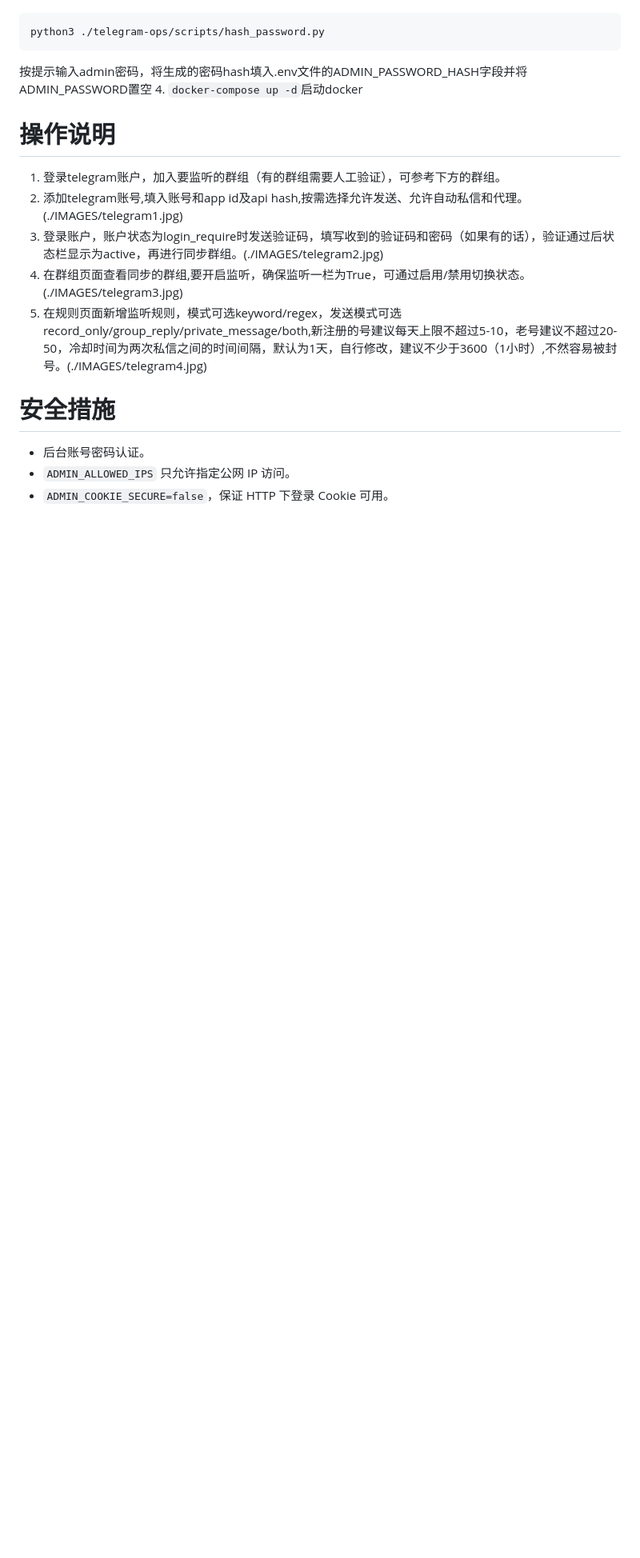
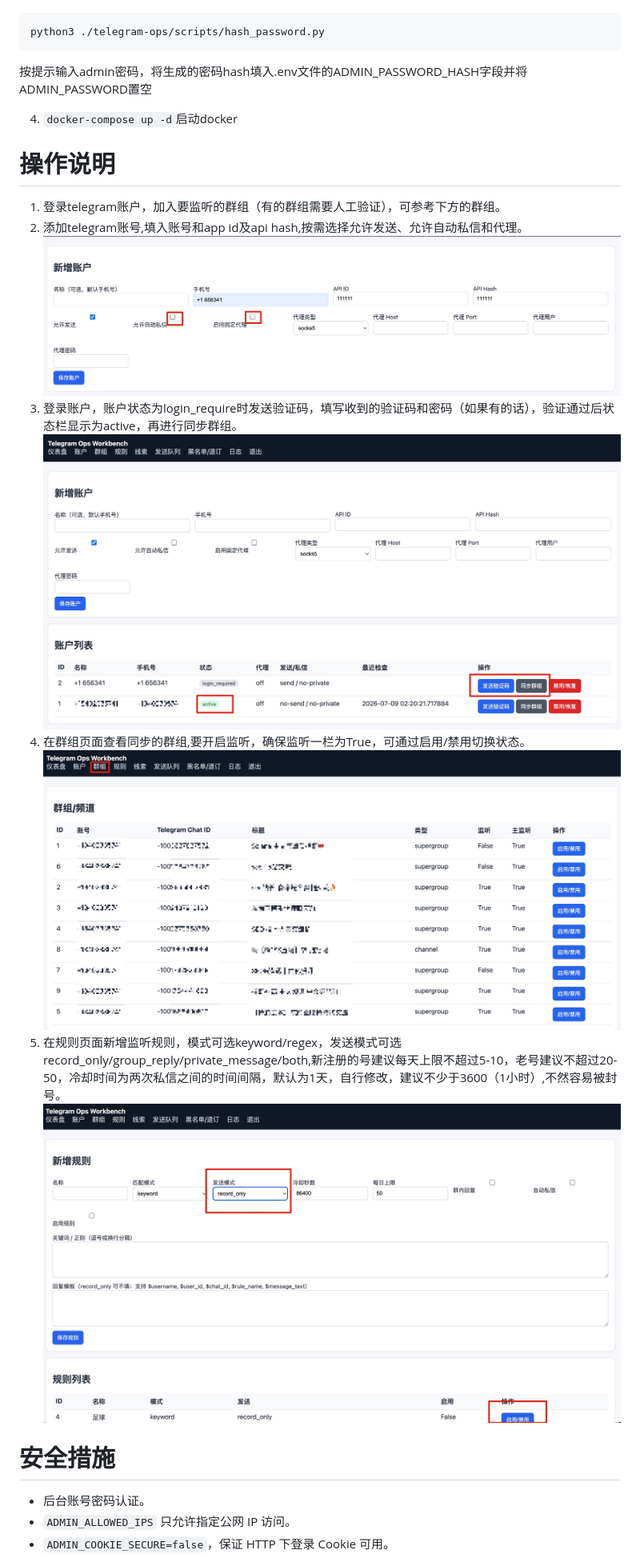
Before and after one commit to beizhe60-ops/-, a Markdown page: README.md, the part around the change. Shown at 80% size. Drawn GitHub-style; blank space fills up the shorter version.

````diff
--- a/README.md
+++ b/README.md
@@ -38,13 +38,14 @@
 python3 ./telegram-ops/scripts/hash_password.py
 ```
 按提示输入admin密码，将生成的密码hash填入.env文件的ADMIN_PASSWORD_HASH字段并将ADMIN_PASSWORD置空
+
 4. ```docker-compose up -d```启动docker
 # 操作说明
 1. 登录telegram账户，加入要监听的群组（有的群组需要人工验证），可参考下方的群组。
-2. 添加telegram账号,填入账号和app id及api hash,按需选择允许发送、允许自动私信和代理。(./IMAGES/telegram1.jpg)
-3. 登录账户，账户状态为login_require时发送验证码，填写收到的验证码和密码（如果有的话），验证通过后状态栏显示为active，再进行同步群组。(./IMAGES/telegram2.jpg)
-4. 在群组页面查看同步的群组,要开启监听，确保监听一栏为True，可通过启用/禁用切换状态。(./IMAGES/telegram3.jpg)
-5. 在规则页面新增监听规则，模式可选keyword/regex，发送模式可选record_only/group_reply/private_message/both,新注册的号建议每天上限不超过5-10，老号建议不超过20-50，冷却时间为两次私信之间的时间间隔，默认为1天，自行修改，建议不少于3600（1小时）,不然容易被封号。(./IMAGES/telegram4.jpg)
+2. 添加telegram账号,填入账号和app id及api hash,按需选择允许发送、允许自动私信和代理。![](./IMAGES/telegram1.jpg)
+3. 登录账户，账户状态为login_require时发送验证码，填写收到的验证码和密码（如果有的话），验证通过后状态栏显示为active，再进行同步群组。![](./IMAGES/telegram2.jpg)
+4. 在群组页面查看同步的群组,要开启监听，确保监听一栏为True，可通过启用/禁用切换状态。![](./IMAGES/telegram3.jpg)
+5. 在规则页面新增监听规则，模式可选keyword/regex，发送模式可选record_only/group_reply/private_message/both,新注册的号建议每天上限不超过5-10，老号建议不超过20-50，冷却时间为两次私信之间的时间间隔，默认为1天，自行修改，建议不少于3600（1小时）,不然容易被封号。![](./IMAGES/telegram4.jpg)
 
 
 # 安全措施
````
